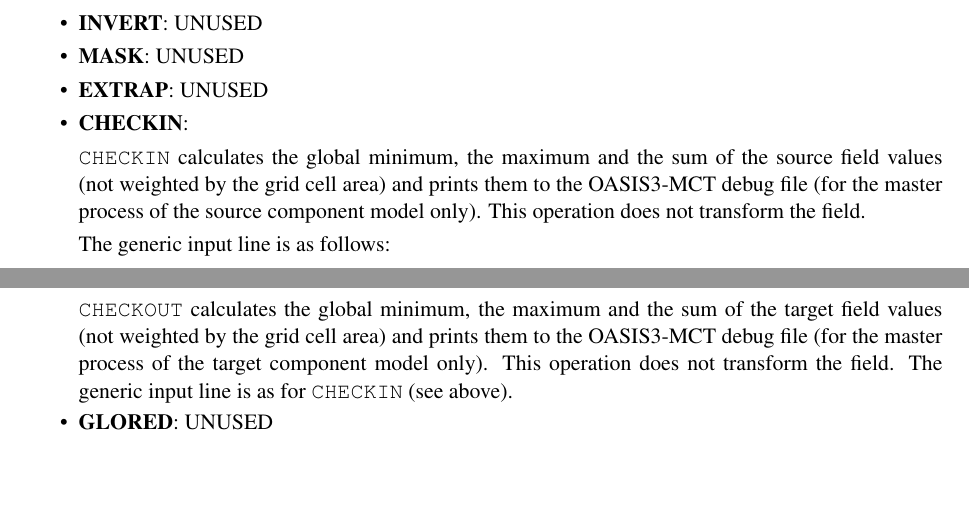
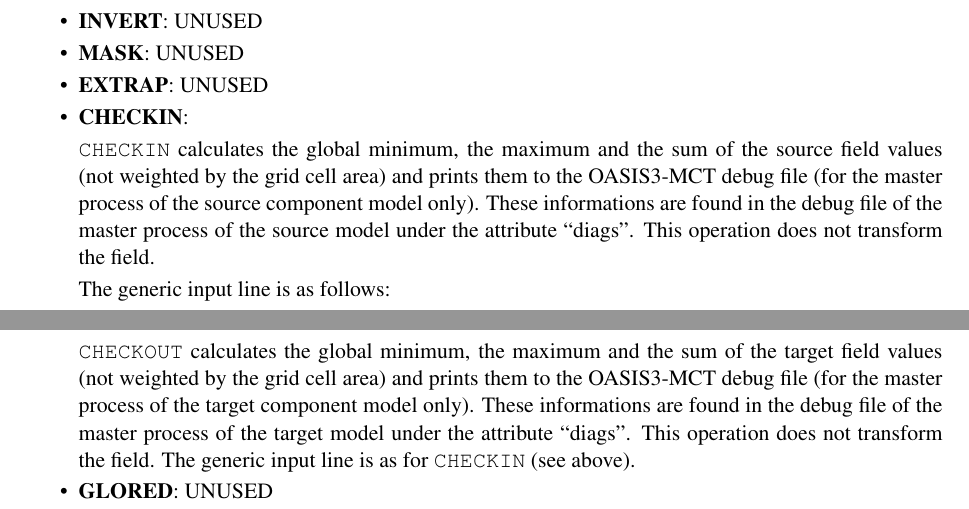
Before and after one commit to COSIMA/oasis3-mct, a LaTeX thesis (doc/oasis3mct_UserGuide.tex, which reads doc/UG4_Transformations.tex): two parts of pages 35 and 40 of 56, joined at a grey line, cut so that both start at the same text, the shorter picture padded with empty space. Compiled offline with pdfLaTeX.

Commit message:
Add precision about CHECKIN and CHECKOUT : the min, max and sum of the source/target field values are written under the attribute "diags" in the debug file of the root processes.
svn path=/trunk/oasis3-mct/; revision=760

```diff
--- a/doc/UG4_Transformations.tex
+++ b/doc/UG4_Transformations.tex
@@ -76,8 +76,10 @@ noted with the string UNUSED but not described.
   {\tt CHECKIN} calculates the global minimum, the maximum and the sum
   of the source field values (not weighted by the grid cell area) and
   prints them to the OASIS3-MCT debug file (for the master process of
-  the source component model only). This operation does not transform
-  the field.
+  the source component model only). These informations are found in
+  the debug file of the master process of the source model under the
+  attribute ``diags''.
+  This operation does not transform the field.
 
   The generic input line is as follows:
  \begin{verbatim}
@@ -690,7 +692,9 @@ noted with the string UNUSED but not described.
   {\tt CHECKOUT} calculates the global minimum, the maximum and the
   sum of the target field values (not weighted by the grid cell area)
   and prints them to the OASIS3-MCT debug file (for the master process
-  of the target component model only). This operation does not
+  of the target component model only). These informations are found in
+  the debug file of the master process of the target model under the
+  attribute ``diags''. This operation does not
   transform the field.  The generic input line is as for {\tt CHECKIN}
   (see above).
 
```
Also changed, not shown: doc/oasis3mct_UserGuide.pdf.
